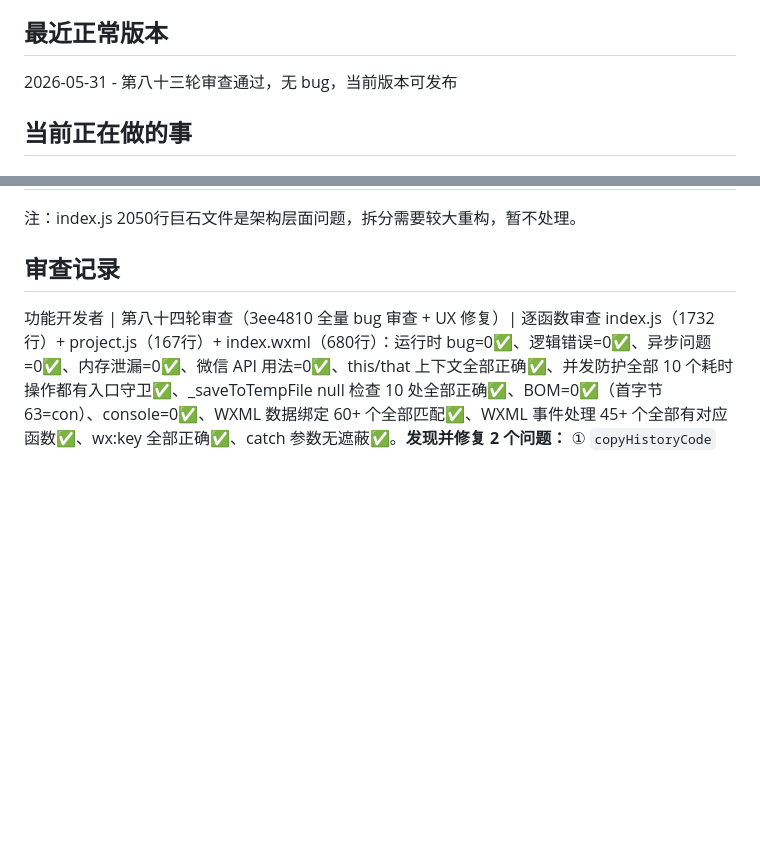
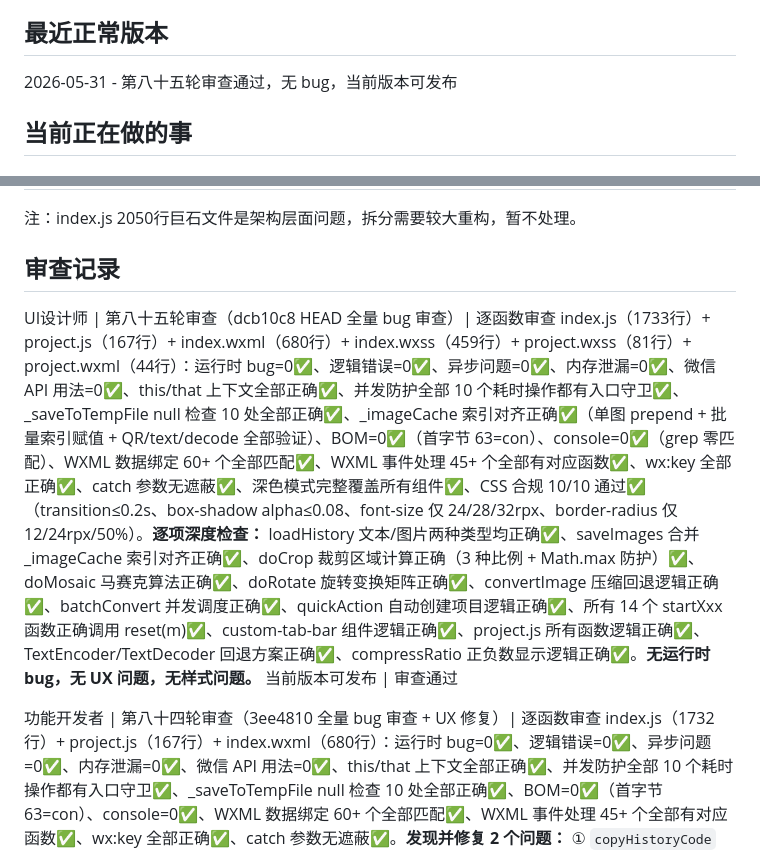
Before and after one commit to 1231234567812/woshirenji, a Markdown page: PROGRESS.md, 2 parts joined by grey strips. GitHub-like rendering; blank space fills up the shorter version.

Commit message:
docs: 第八十五轮审查记录 — 无 bug 审查通过

```diff
--- a/PROGRESS.md
+++ b/PROGRESS.md
@@ -9,7 +9,7 @@ UI 重设计全部完成，CLAUDE.md 合规性 10/10 通过
 代码重复优化完成（保存+分享），当前版本可发布
 
 ## 最近正常版本
-2026-05-31 - 第八十三轮审查通过，无 bug，当前版本可发布
+2026-05-31 - 第八十五轮审查通过，无 bug，当前版本可发布
 
 ## 当前正在做的事
 <!-- 空闲中 -->
@@ -413,6 +413,8 @@ UI 重设计全部完成，CLAUDE.md 合规性 10/10 通过
 ## 审查记录
 <!-- 每个 AI 提交前必须在这里记录审查结果 -->
 <!-- 格式：AI名 | 审查内容 | 发现的问题 | 修复情况 -->
+
+UI设计师 | 第八十五轮审查（dcb10c8 HEAD 全量 bug 审查）| 逐函数审查 index.js（1733行）+ project.js（167行）+ index.wxml（680行）+ index.wxss（459行）+ project.wxss（81行）+ project.wxml（44行）：运行时 bug=0✅、逻辑错误=0✅、异步问题=0✅、内存泄漏=0✅、微信 API 用法=0✅、this/that 上下文全部正确✅、并发防护全部 10 个耗时操作都有入口守卫✅、_saveToTempFile null 检查 10 处全部正确✅、_imageCache 索引对齐正确✅（单图 prepend + 批量索引赋值 + QR/text/decode 全部验证）、BOM=0✅（首字节 63=con）、console=0✅（grep 零匹配）、WXML 数据绑定 60+ 个全部匹配✅、WXML 事件处理 45+ 个全部有对应函数✅、wx:key 全部正确✅、catch 参数无遮蔽✅、深色模式完整覆盖所有组件✅、CSS 合规 10/10 通过✅（transition≤0.2s、box-shadow alpha≤0.08、font-size 仅 24/28/32rpx、border-radius 仅 12/24rpx/50%）。**逐项深度检查：** loadHistory 文本/图片两种类型均正确✅、saveImages 合并 _imageCache 索引对齐正确✅、doCrop 裁剪区域计算正确（3 种比例 + Math.max 防护）✅、doMosaic 马赛克算法正确✅、doRotate 旋转变换矩阵正确✅、convertImage 压缩回退逻辑正确✅、batchConvert 并发调度正确✅、quickAction 自动创建项目逻辑正确✅、所有 14 个 startXxx 函数正确调用 reset(m)✅、custom-tab-bar 组件逻辑正确✅、project.js 所有函数逻辑正确✅、TextEncoder/TextDecoder 回退方案正确✅、compressRatio 正负数显示逻辑正确✅。**无运行时 bug，无 UX 问题，无样式问题。** 当前版本可发布 | 审查通过
 
 功能开发者 | 第八十四轮审查（3ee4810 全量 bug 审查 + UX 修复）| 逐函数审查 index.js（1732行）+ project.js（167行）+ index.wxml（680行）：运行时 bug=0✅、逻辑错误=0✅、异步问题=0✅、内存泄漏=0✅、微信 API 用法=0✅、this/that 上下文全部正确✅、并发防护全部 10 个耗时操作都有入口守卫✅、_saveToTempFile null 检查 10 处全部正确✅、BOM=0✅（首字节 63=con）、console=0✅、WXML 数据绑定 60+ 个全部匹配✅、WXML 事件处理 45+ 个全部有对应函数✅、wx:key 全部正确✅、catch 参数无遮蔽✅。**发现并修复 2 个问题：** ① `copyHistoryCode` 长数据截断无提示（UX）— 添加与 `copyCode`/`copyTextCode`/`copyBatchItem` 一致的截断提示。② `_doReadBase64` `_imageCache` 缓存结构缺少 `textContent` 字段（代码整洁性）— 补齐 `textContent: ''`，与其他函数保持一致。**验证 decodeToImage 缓存结构：** line 1634 已有 `{ base64: b64, textContent: '' }`，代码审查员看到的旧版本已修复。**其他验证：** doCompress/convertImage/batchConvert/quickAction/reset 全部正确✅。**无其他运行时 bug。** 当前版本可发布 | 审查通过（已修复 2 个问题）
 
```
Also changed, not shown: discuss.md (+14 -0 lines).
